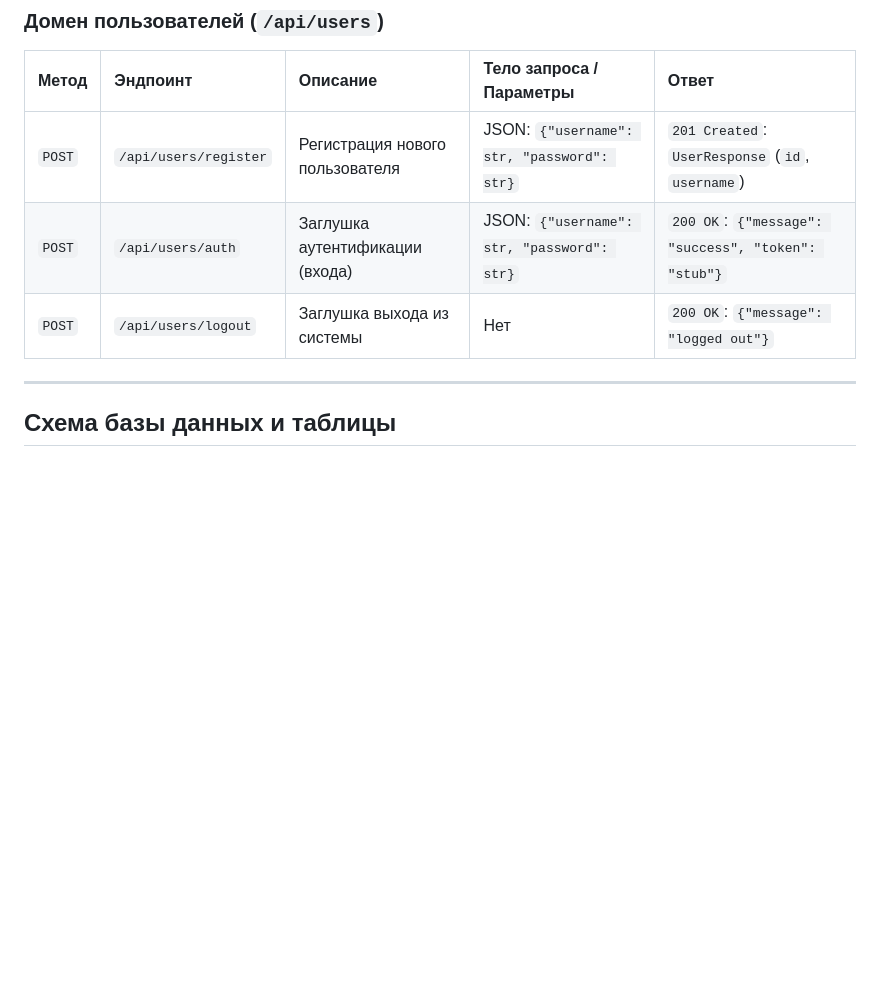
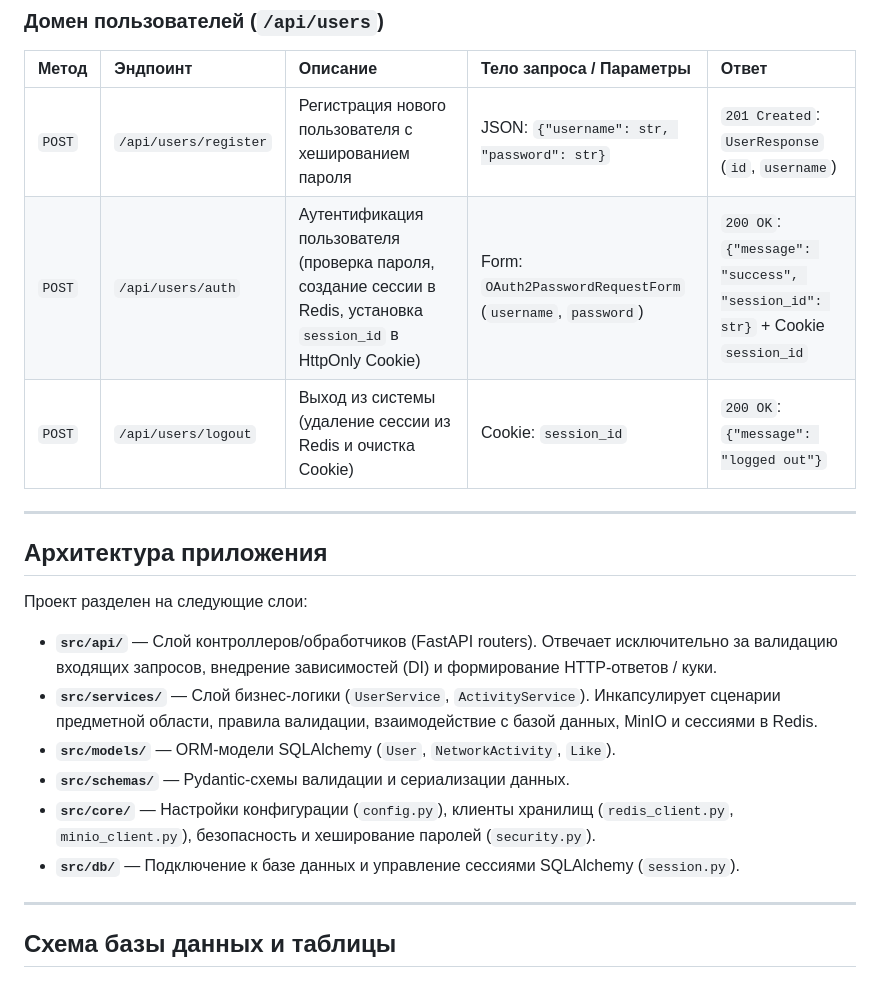
Before and after one commit to Oven29/wifi-bandwidth-backend, a Markdown page: README.md, the part around one of its changes. GitHub-like rendering; blank space fills up the shorter version.

```diff
--- a/README.md
+++ b/README.md
@@ -25,9 +139,21 @@
 
 | Метод | Эндпоинт | Описание | Тело запроса / Параметры | Ответ |
 | :--- | :--- | :--- | :--- | :--- |
-| `POST` | `/api/users/register` | Регистрация нового пользователя | JSON: `{"username": str, "password": str}` | `201 Created`: `UserResponse` (`id`, `username`) |
-| `POST` | `/api/users/auth` | Заглушка аутентификации (входа) | JSON: `{"username": str, "password": str}` | `200 OK`: `{"message": "success", "token": "stub"}` |
-| `POST` | `/api/users/logout` | Заглушка выхода из системы | Нет | `200 OK`: `{"message": "logged out"}` |
+| `POST` | `/api/users/register` | Регистрация нового пользователя с хешированием пароля | JSON: `{"username": str, "password": str}` | `201 Created`: `UserResponse` (`id`, `username`) |
+| `POST` | `/api/users/auth` | Аутентификация пользователя (проверка пароля, создание сессии в Redis, установка `session_id` в HttpOnly Cookie) | Form: `OAuth2PasswordRequestForm` (`username`, `password`) | `200 OK`: `{"message": "success", "session_id": str}` + Cookie `session_id` |
+| `POST` | `/api/users/logout` | Выход из системы (удаление сессии из Redis и очистка Cookie) | Cookie: `session_id` | `200 OK`: `{"message": "logged out"}` |
+
+---
+
+## Архитектура приложения
+
+Проект разделен на следующие слои:
+- **`src/api/`** — Слой контроллеров/обработчиков (FastAPI routers). Отвечает исключительно за валидацию входящих запросов, внедрение зависимостей (DI) и формирование HTTP-ответов / куки.
+- **`src/services/`** — Слой бизнес-логики (`UserService`, `ActivityService`). Инкапсулирует сценарии предметной области, правила валидации, взаимодействие с базой данных, MinIO и сессиями в Redis.
+- **`src/models/`** — ORM-модели SQLAlchemy (`User`, `NetworkActivity`, `Like`).
+- **`src/schemas/`** — Pydantic-схемы валидации и сериализации данных.
+- **`src/core/`** — Настройки конфигурации (`config.py`), клиенты хранилищ (`redis_client.py`, `minio_client.py`), безопасность и хеширование паролей (`security.py`).
+- **`src/db/`** — Подключение к базе данных и управление сессиями SQLAlchemy (`session.py`).
 
 ---
 
```
Also changed, not shown: other parts of README.md (+117 -2 lines).
